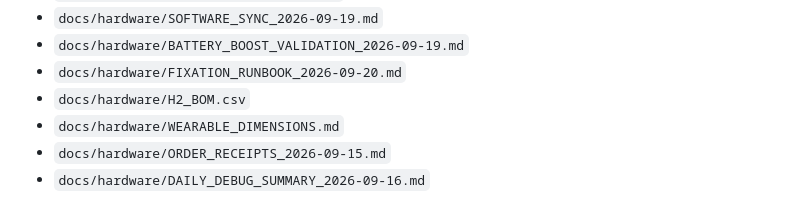
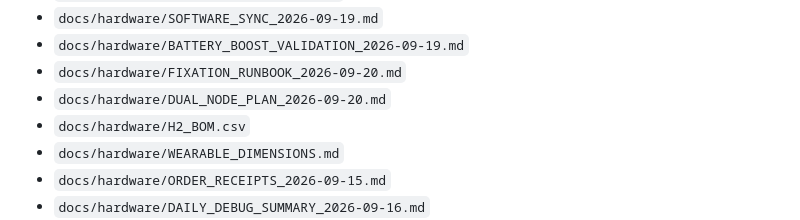
Before and after one commit to koreever66/kineshoot-initial-debug-v1, a Markdown page: README.md, the part around the change. Rendered like a GitHub page.

Commit message:
Add dual-node hardware planning document

```diff
--- a/README.md
+++ b/README.md
@@ -47,6 +47,7 @@ WHO_AM_I    = 0xEA
 - `docs/hardware/SOFTWARE_SYNC_2026-09-19.md`
 - `docs/hardware/BATTERY_BOOST_VALIDATION_2026-09-19.md`
 - `docs/hardware/FIXATION_RUNBOOK_2026-09-20.md`
+- `docs/hardware/DUAL_NODE_PLAN_2026-09-20.md`
 - `docs/hardware/H2_BOM.csv`
 - `docs/hardware/WEARABLE_DIMENSIONS.md`
 - `docs/hardware/ORDER_RECEIPTS_2026-09-15.md`
```
Also changed, not shown: docs/hardware/DUAL_NODE_PLAN_2026-09-20.md (added, +146 -0 lines).
